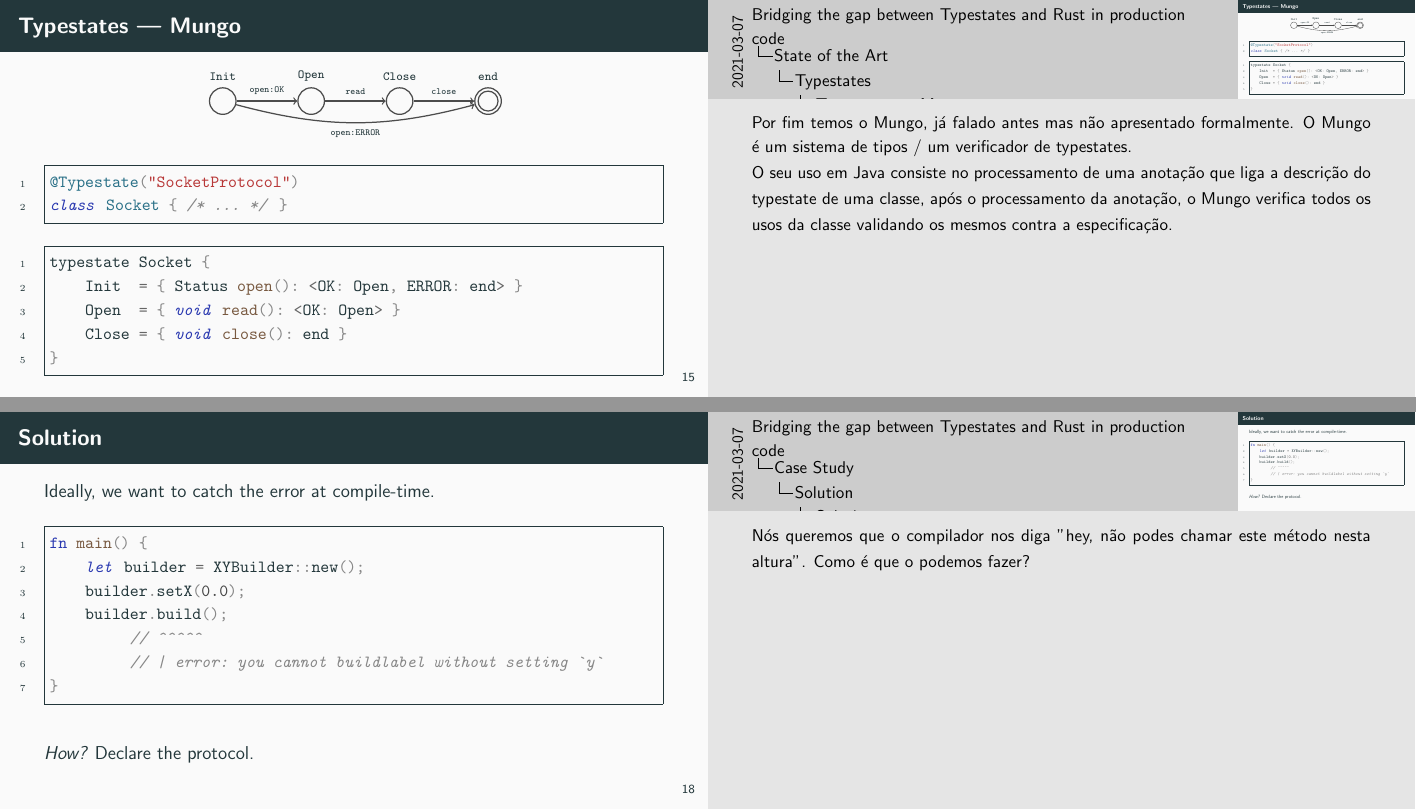
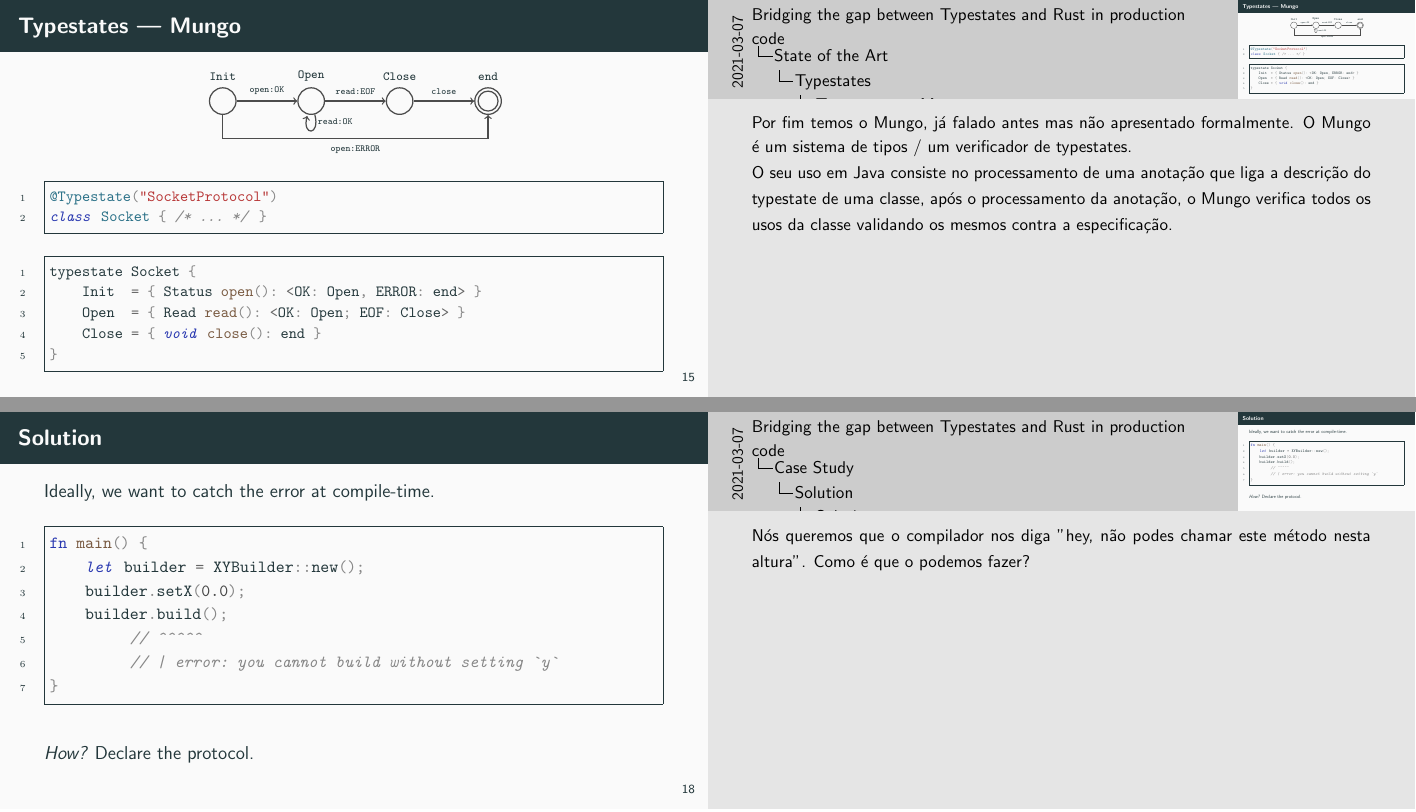
Before and after one commit to rustype/presentation, LaTeX slides (main.tex): pages 15 and 19 of 45, joined at a grey line. Compiled offline with pdfLaTeX.

Commit message:
Fix some mistakes

```diff
--- a/main.tex
+++ b/main.tex
@@ -438,25 +438,26 @@ class OuterSocket {
             \node[state, label=above:{\scriptsize\ttfamily end}] (end) at (6, 0) {};
             \node[state, minimum size= 0.45cm] (inner-end) at (6, 0) {};
             \draw[transition] (init) -- node[above, font=\tiny\ttfamily] {open:OK} (open);
-            \draw[transition] (init) edge[out=-15, in=-165] node[below, font=\tiny\ttfamily] {open:ERROR} (end);
-            \draw[transition] (open) -- node[above, font=\tiny\ttfamily] {read} (close);
+            \draw[transition] (init) -- (0, -0.85) -- node[below, font=\tiny\ttfamily] {open:ERROR} (6, -0.85) -- (end);
+            \draw[transition] (open) -- node[above, font=\tiny\ttfamily] {read:EOF} (close);
+            \draw[transition] (open) edge[loop below] node[above right, font=\tiny\ttfamily] {read:OK} (open);
             \draw[transition] (close) -- node[above, font=\tiny\ttfamily] {close} (end);
         \end{tikzpicture}
     \end{figure}
 
     \begin{listing}
         \centering
-        \begin{minted}{java}
+        \begin{minted}[fontsize=\footnotesize]{java}
 @Typestate("SocketProtocol")
 class Socket { /* ... */ }
         \end{minted}
     \end{listing}
     \begin{listing}
         \centering
-        \begin{minted}{java}
+        \begin{minted}[fontsize=\footnotesize]{java}
 typestate Socket {
     Init  = { Status open(): <OK: Open, ERROR: end> }
-    Open  = { void read(): <OK: Open> }
+    Open  = { Read read(): <OK: Open; EOF: Close> }
     Close = { void close(): end }
 }
         \end{minted}
@@ -512,7 +513,7 @@ fn main() {
     builder.setX(0.0);
     builder.build();
          // ^^^^^
-         // | error: you cannot buildlabel without setting `y`
+         // | error: you cannot build without setting `y`
 }
         \end{minted}
     \end{listing}
```
Also changed, not shown: main.pdf.
